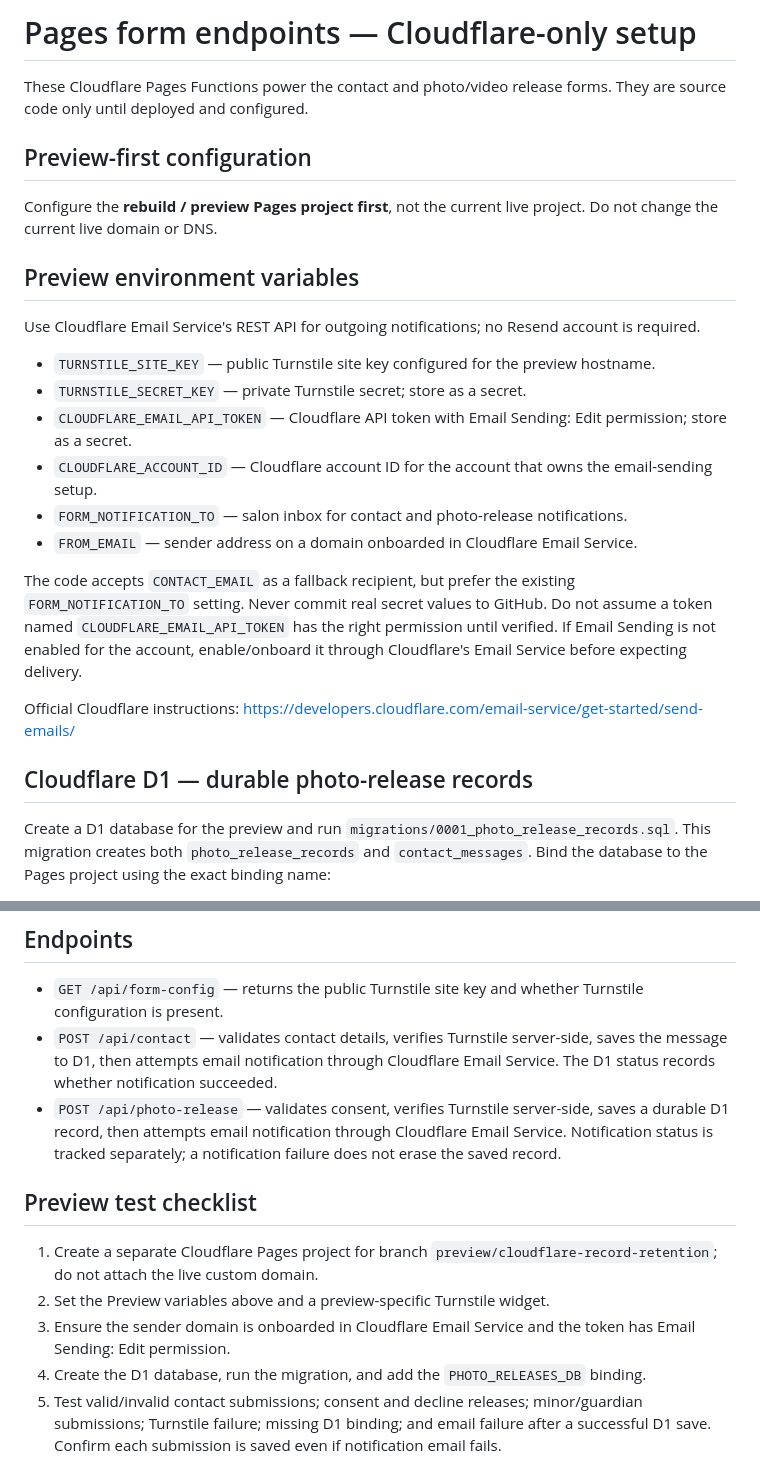
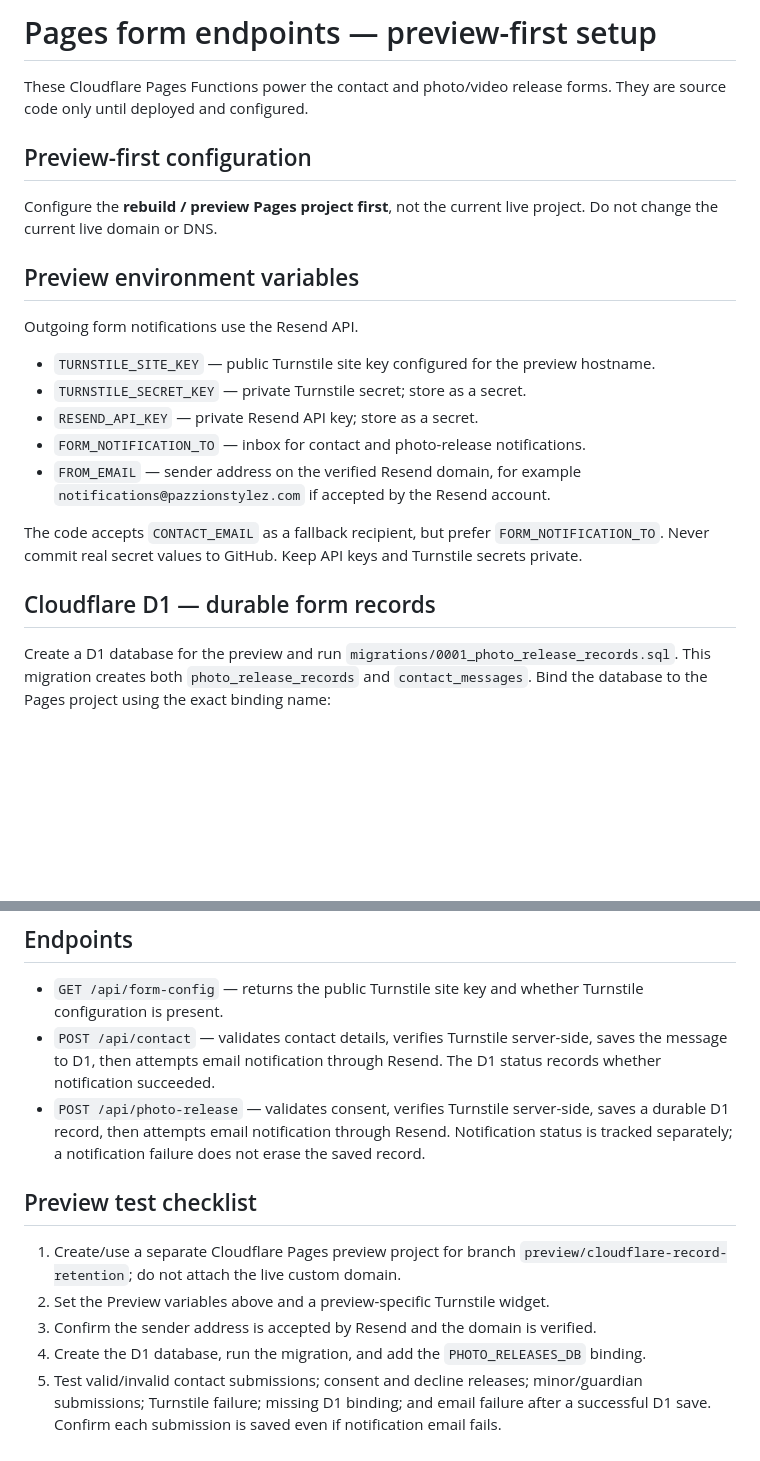
Before and after one commit to wtraveon/pazzion-stylez, a Markdown page: functions/README.md, 2 parts joined by grey strips. GitHub-like rendering; blank space fills up the shorter version.

Commit message:
docs: update preview setup for Resend notifications

```diff
--- a/functions/README.md
+++ b/functions/README.md
@@ -1,4 +1,4 @@
-# Pages form endpoints — Cloudflare-only setup
+# Pages form endpoints — preview-first setup
 
 These Cloudflare Pages Functions power the contact and photo/video release forms. They are source code only until deployed and configured.
 
@@ -8,20 +8,17 @@ Configure the **rebuild / preview Pages project first**, not the current live pr
 
 ## Preview environment variables
 
-Use Cloudflare Email Service's REST API for outgoing notifications; no Resend account is required.
+Outgoing form notifications use the Resend API.
 
 - `TURNSTILE_SITE_KEY` — public Turnstile site key configured for the preview hostname.
 - `TURNSTILE_SECRET_KEY` — private Turnstile secret; store as a secret.
-- `CLOUDFLARE_EMAIL_API_TOKEN` — Cloudflare API token with Email Sending: Edit permission; store as a secret.
-- `CLOUDFLARE_ACCOUNT_ID` — Cloudflare account ID for the account that owns the email-sending setup.
-- `FORM_NOTIFICATION_TO` — salon inbox for contact and photo-release notifications.
-- `FROM_EMAIL` — sender address on a domain onboarded in Cloudflare Email Service.
+- `RESEND_API_KEY` — private Resend API key; store as a secret.
+- `FORM_NOTIFICATION_TO` — inbox for contact and photo-release notifications.
+- `FROM_EMAIL` — sender address on the verified Resend domain, for example `notifications@pazzionstylez.com` if accepted by the Resend account.
 
-The code accepts `CONTACT_EMAIL` as a fallback recipient, but prefer the existing `FORM_NOTIFICATION_TO` setting. Never commit real secret values to GitHub. Do not assume a token named `CLOUDFLARE_EMAIL_API_TOKEN` has the right permission until verified. If Email Sending is not enabled for the account, enable/onboard it through Cloudflare's Email Service before expecting delivery.
+The code accepts `CONTACT_EMAIL` as a fallback recipient, but prefer `FORM_NOTIFICATION_TO`. Never commit real secret values to GitHub. Keep API keys and Turnstile secrets private.
 
-Official Cloudflare instructions: https://developers.cloudflare.com/email-service/get-started/send-emails/
-
-## Cloudflare D1 — durable photo-release records
+## Cloudflare D1 — durable form records
 
 Create a D1 database for the preview and run `migrations/0001_photo_release_records.sql`. This migration creates both `photo_release_records` and `contact_messages`. Bind the database to the Pages project using the exact binding name:
 
@@ -39,14 +36,14 @@ Treat these records as confidential personal data:
 ## Endpoints
 
 - `GET /api/form-config` — returns the public Turnstile site key and whether Turnstile configuration is present.
-- `POST /api/contact` — validates contact details, verifies Turnstile server-side, saves the message to D1, then attempts email notification through Cloudflare Email Service. The D1 status records whether notification succeeded.
-- `POST /api/photo-release` — validates consent, verifies Turnstile server-side, saves a durable D1 record, then attempts email notification through Cloudflare Email Service. Notification status is tracked separately; a notification failure does not erase the saved record.
+- `POST /api/contact` — validates contact details, verifies Turnstile server-side, saves the message to D1, then attempts email notification through Resend. The D1 status records whether notification succeeded.
+- `POST /api/photo-release` — validates consent, verifies Turnstile server-side, saves a durable D1 record, then attempts email notification through Resend. Notification status is tracked separately; a notification failure does not erase the saved record.
 
 ## Preview test checklist
 
-1. Create a separate Cloudflare Pages project for branch `preview/cloudflare-record-retention`; do not attach the live custom domain.
+1. Create/use a separate Cloudflare Pages preview project for branch `preview/cloudflare-record-retention`; do not attach the live custom domain.
 2. Set the Preview variables above and a preview-specific Turnstile widget.
-3. Ensure the sender domain is onboarded in Cloudflare Email Service and the token has Email Sending: Edit permission.
+3. Confirm the sender address is accepted by Resend and the domain is verified.
 4. Create the D1 database, run the migration, and add the `PHOTO_RELEASES_DB` binding.
 5. Test valid/invalid contact submissions; consent and decline releases; minor/guardian submissions; Turnstile failure; missing D1 binding; and email failure after a successful D1 save. Confirm each submission is saved even if notification email fails.
 6. Verify stored records, notification status, access controls, and a backup restore using fictional data.
```
